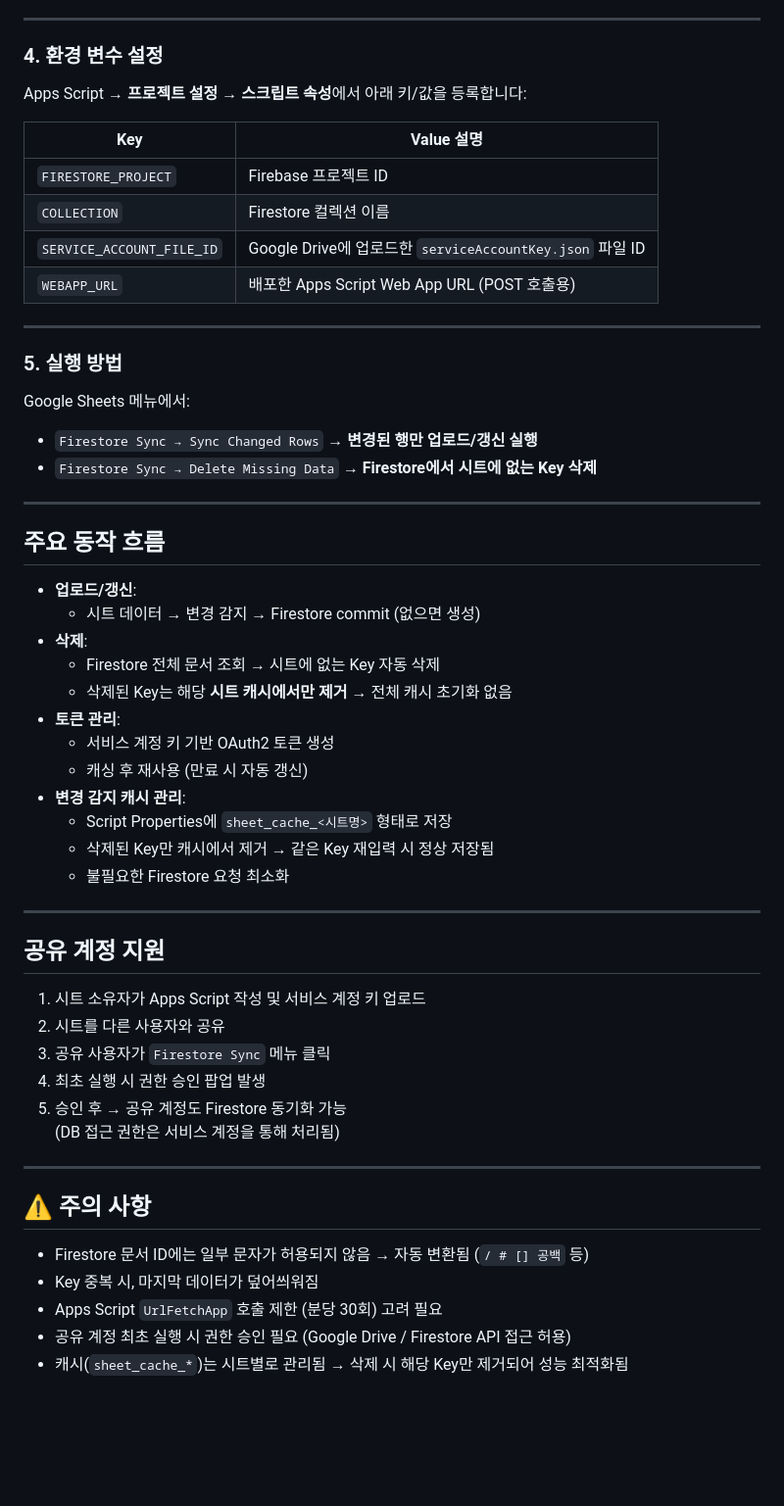
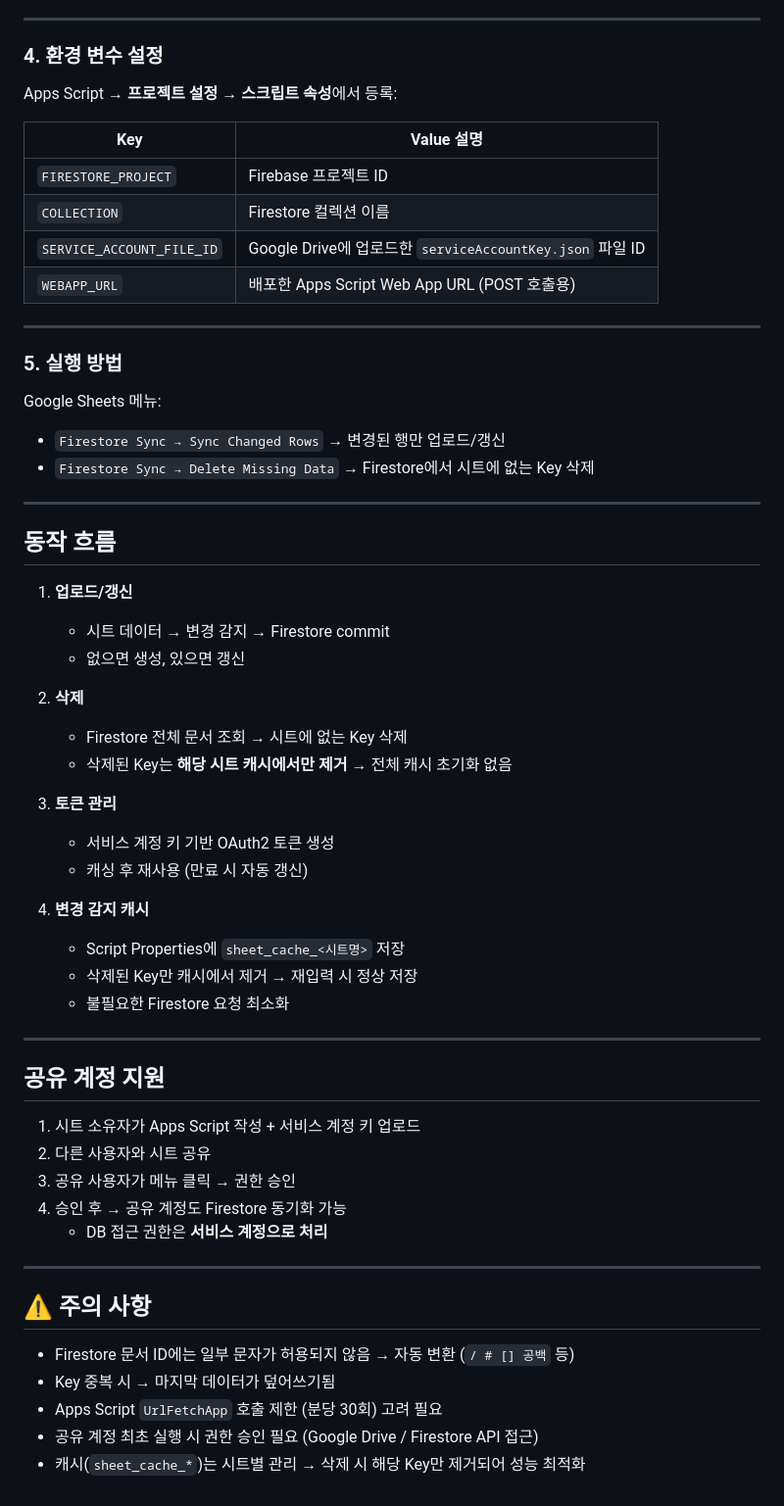
Before and after one commit to KIHYUN940/multilingual-data-sync, a Markdown page: README.md, the part around one of its changes. Shown at 98% size. Drawn GitHub-style; blank space fills up the shorter version.

```diff
--- a/README.md
+++ b/README.md
@@ -71,7 +62,7 @@
 ---
 
 ### 4. 환경 변수 설정
-Apps Script → **프로젝트 설정 → 스크립트 속성**에서 아래 키/값을 등록합니다:
+Apps Script → **프로젝트 설정 → 스크립트 속성**에서 등록:
 
 | Key                     | Value 설명 |
 |--------------------------|------------|
@@ -83,41 +74,45 @@ Apps Script → **프로젝트 설정 → 스크립트 속성**에서 아래 키
 ---
 
 ### 5. 실행 방법
-Google Sheets 메뉴에서:
-- `Firestore Sync → Sync Changed Rows` → **변경된 행만 업로드/갱신 실행**
-- `Firestore Sync → Delete Missing Data` → **Firestore에서 시트에 없는 Key 삭제**
+Google Sheets 메뉴:
+
+- `Firestore Sync → Sync Changed Rows` → 변경된 행만 업로드/갱신
+- `Firestore Sync → Delete Missing Data` → Firestore에서 시트에 없는 Key 삭제
 
 ---
 
-## 주요 동작 흐름
-- **업로드/갱신**:
-  - 시트 데이터 → 변경 감지 → Firestore commit (없으면 생성)
-- **삭제**:
-  - Firestore 전체 문서 조회 → 시트에 없는 Key 자동 삭제
-  - 삭제된 Key는 해당 **시트 캐시에서만 제거** → 전체 캐시 초기화 없음
-- **토큰 관리**:
-  - 서비스 계정 키 기반 OAuth2 토큰 생성
-  - 캐싱 후 재사용 (만료 시 자동 갱신)
-- **변경 감지 캐시 관리**:
-  - Script Properties에 `sheet_cache_<시트명>` 형태로 저장
-  - 삭제된 Key만 캐시에서 제거 → 같은 Key 재입력 시 정상 저장됨
-  - 불필요한 Firestore 요청 최소화
+## 동작 흐름
+1. **업로드/갱신**
+   - 시트 데이터 → 변경 감지 → Firestore commit
+   - 없으면 생성, 있으면 갱신
+
+2. **삭제**
+   - Firestore 전체 문서 조회 → 시트에 없는 Key 삭제
+   - 삭제된 Key는 **해당 시트 캐시에서만 제거** → 전체 캐시 초기화 없음
+
+3. **토큰 관리**
+   - 서비스 계정 키 기반 OAuth2 토큰 생성
+   - 캐싱 후 재사용 (만료 시 자동 갱신)
+
+4. **변경 감지 캐시**
+   - Script Properties에 `sheet_cache_<시트명>` 저장
+   - 삭제된 Key만 캐시에서 제거 → 재입력 시 정상 저장
+   - 불필요한 Firestore 요청 최소화
 
 ---
 
 ## 공유 계정 지원
-1. 시트 소유자가 Apps Script 작성 및 서비스 계정 키 업로드
-2. 시트를 다른 사용자와 공유
-3. 공유 사용자가 `Firestore Sync` 메뉴 클릭
-4. 최초 실행 시 권한 승인 팝업 발생
-5. 승인 후 → 공유 계정도 Firestore 동기화 가능
-   (DB 접근 권한은 서비스 계정을 통해 처리됨)
+1. 시트 소유자가 Apps Script 작성 + 서비스 계정 키 업로드
+2. 다른 사용자와 시트 공유
+3. 공유 사용자가 메뉴 클릭 → 권한 승인
+4. 승인 후 → 공유 계정도 Firestore 동기화 가능
+   - DB 접근 권한은 **서비스 계정으로 처리**
 
 ---
 
 ## ⚠️ 주의 사항
-- Firestore 문서 ID에는 일부 문자가 허용되지 않음 → 자동 변환됨 (`/ # [] 공백` 등)
-- Key 중복 시, 마지막 데이터가 덮어씌워짐
+- Firestore 문서 ID에는 일부 문자가 허용되지 않음 → 자동 변환 (`/ # [] 공백` 등)
+- Key 중복 시 → 마지막 데이터가 덮어쓰기됨
 - Apps Script `UrlFetchApp` 호출 제한 (분당 30회) 고려 필요
-- 공유 계정 최초 실행 시 권한 승인 필요 (Google Drive / Firestore API 접근 허용)
-- 캐시(`sheet_cache_*`)는 시트별로 관리됨 → 삭제 시 해당 Key만 제거되어 성능 최적화됨
+- 공유 계정 최초 실행 시 권한 승인 필요 (Google Drive / Firestore API 접근)
+- 캐시(`sheet_cache_*`)는 시트별 관리 → 삭제 시 해당 Key만 제거되어 성능 최적화
```
Also changed, not shown: other parts of README.md (+21 -30 lines).
